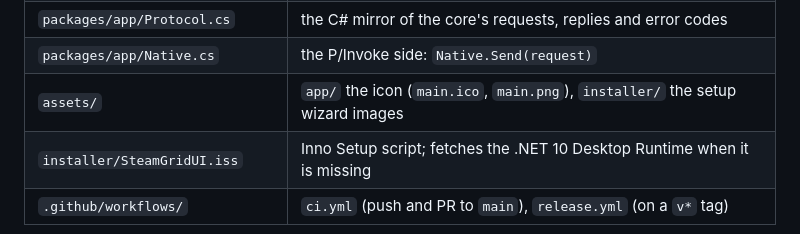
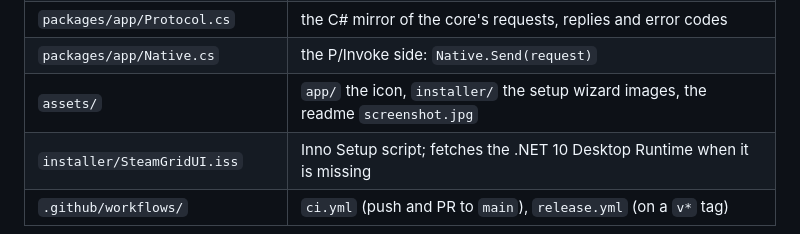
Before and after one commit to juiced-vibing/steam-grid-ui, a Markdown page: AGENTS.md, the part around the change. GitHub-like rendering.

```diff
--- a/AGENTS.md
+++ b/AGENTS.md
@@ -24,7 +24,7 @@ steam-grid-ui is a Windows app that browses SteamGridDB artwork for the games in
 | `packages/app/MainWindow.*.cs`  | the window in three parts: shared plumbing, the library list, the artwork list      |
 | `packages/app/Protocol.cs`      | the C# mirror of the core's requests, replies and error codes                       |
 | `packages/app/Native.cs`        | the P/Invoke side: `Native.Send(request)`                                           |
-| `assets/`                       | `app/` the icon (`main.ico`, `main.png`), `installer/` the setup wizard images      |
+| `assets/`                       | `app/` the icon, `installer/` the setup wizard images, the readme `screenshot.jpg`  |
 | `installer/SteamGridUI.iss`     | Inno Setup script; fetches the .NET 10 Desktop Runtime when it is missing           |
 | `.github/workflows/`            | `ci.yml` (push and PR to `main`), `release.yml` (on a `v*` tag)                     |
 
```
Also changed, not shown: README.md (+2 -0 lines), assets/screenshot.jpg (added).
